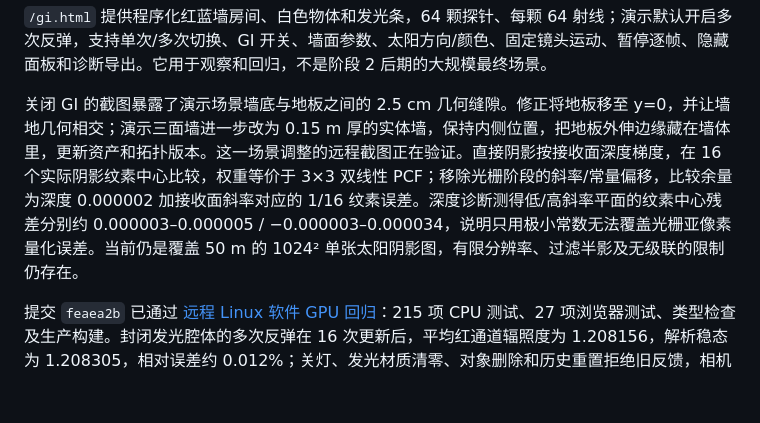
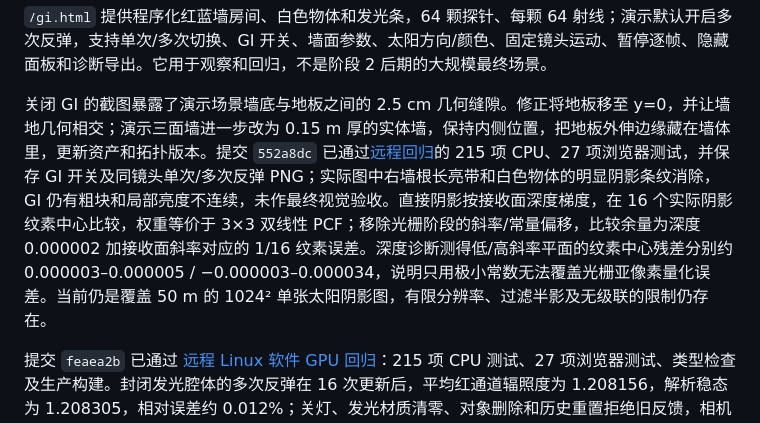
Before and after one commit to fomalhautb/real-engine, a Markdown page: docs/implementation.md, the part around the change. GitHub-like rendering; blank space fills up the shorter version.

```diff
--- a/docs/implementation.md
+++ b/docs/implementation.md
@@ -86,7 +86,7 @@ GPU 模块提供驻留的 rays/hits 缓冲与编码入口，供后续光照直
 
 `/gi.html` 提供程序化红蓝墙房间、白色物体和发光条，64 颗探针、每颗 64 射线；演示默认开启多次反弹，支持单次/多次切换、GI 开关、墙面参数、太阳方向/颜色、固定镜头运动、暂停逐帧、隐藏面板和诊断导出。它用于观察和回归，不是阶段 2 后期的大规模最终场景。
 
-关闭 GI 的截图暴露了演示场景墙底与地板之间的 2.5 cm 几何缝隙。修正将地板移至 y=0，并让墙地几何相交；演示三面墙进一步改为 0.15 m 厚的实体墙，保持内侧位置，把地板外伸边缘藏在墙体里，更新资产和拓扑版本。这一场景调整的远程截图正在验证。直接阴影按接收面深度梯度，在 16 个实际阴影纹素中心比较，权重等价于 3×3 双线性 PCF；移除光栅阶段的斜率/常量偏移，比较余量为深度 0.000002 加接收面斜率对应的 1/16 纹素误差。深度诊断测得低/高斜率平面的纹素中心残差分别约 0.000003–0.000005 / −0.000003–0.000034，说明只用极小常数无法覆盖光栅亚像素量化误差。当前仍是覆盖 50 m 的 1024² 单张太阳阴影图，有限分辨率、过滤半影及无级联的限制仍存在。
+关闭 GI 的截图暴露了演示场景墙底与地板之间的 2.5 cm 几何缝隙。修正将地板移至 y=0，并让墙地几何相交；演示三面墙进一步改为 0.15 m 厚的实体墙，保持内侧位置，把地板外伸边缘藏在墙体里，更新资产和拓扑版本。提交 `552a8dc` 已通过[远程回归](https://github.com/fomalhautb/real-engine/actions/runs/38526339749)的 215 项 CPU、27 项浏览器测试，并保存 GI 开关及同镜头单次/多次反弹 PNG；实际图中右墙根长亮带和白色物体的明显阴影条纹消除，GI 仍有粗块和局部亮度不连续，未作最终视觉验收。直接阴影按接收面深度梯度，在 16 个实际阴影纹素中心比较，权重等价于 3×3 双线性 PCF；移除光栅阶段的斜率/常量偏移，比较余量为深度 0.000002 加接收面斜率对应的 1/16 纹素误差。深度诊断测得低/高斜率平面的纹素中心残差分别约 0.000003–0.000005 / −0.000003–0.000034，说明只用极小常数无法覆盖光栅亚像素量化误差。当前仍是覆盖 50 m 的 1024² 单张太阳阴影图，有限分辨率、过滤半影及无级联的限制仍存在。
 
 提交 `feaea2b` 已通过 [远程 Linux 软件 GPU 回归](https://github.com/fomalhautb/real-engine/actions/runs/38525776166)：215 项 CPU 测试、27 项浏览器测试、类型检查及生产构建。封闭发光腔体的多次反弹在 16 次更新后，平均红通道辐照度为 1.208156，解析稳态为 1.208305，相对误差约 0.012%；关灯、发光材质清零、对象删除和历史重置拒绝旧反馈，相机与连续模型移动保持历史，持有内存稳定且释放归零。阴影用独立 PBR 参考检查无遮挡低/高斜率平面，直接亮度误差小于 0.06%；18 cm 近距遮挡仍保留。封闭墙地测试距墙 14/30 cm 的直射贡献均为零，6 cm 处仍有约 26% 的 PCF 边缘过滤贡献。这些是功能及小型数值证据，不表示复杂场景漏光、最终画质或硬件性能已全部达标。
 
```
Also changed, not shown: docs/phase-1-2-status.md (+4 -4 lines).
